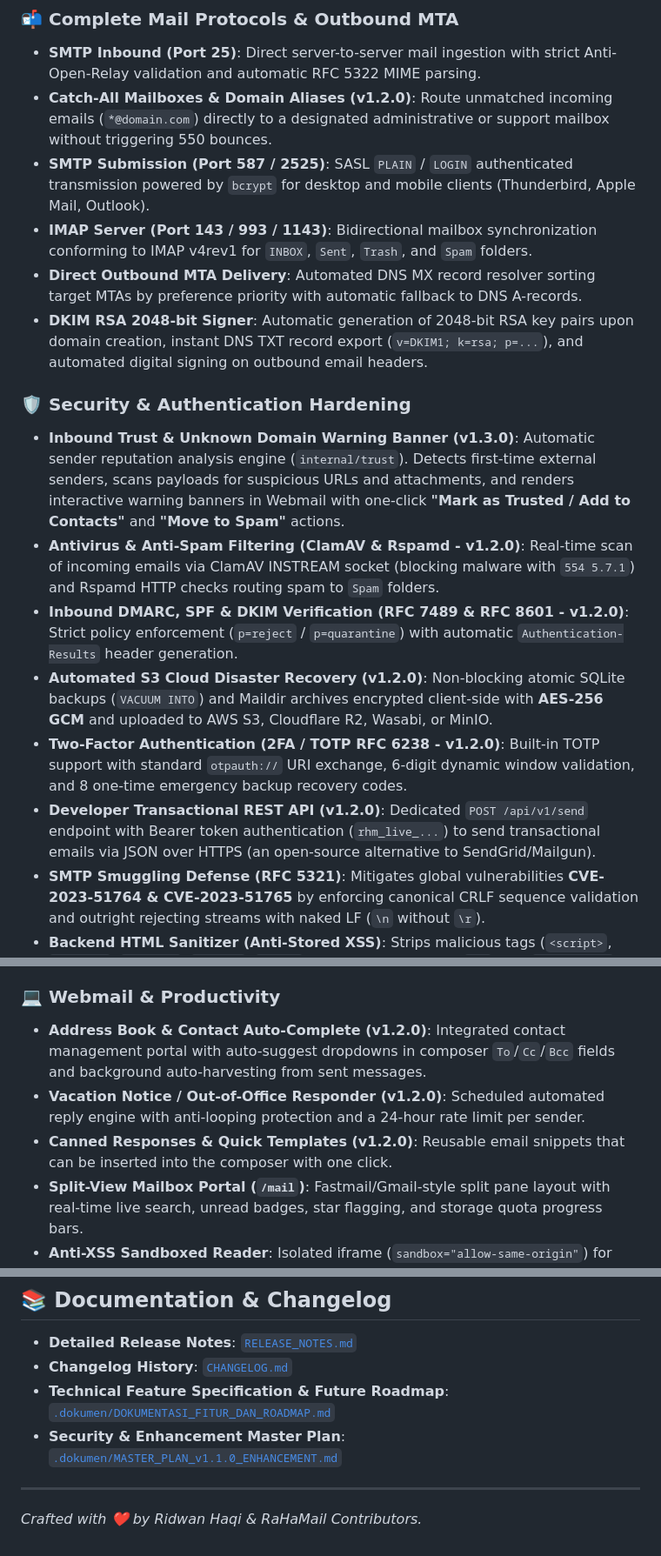
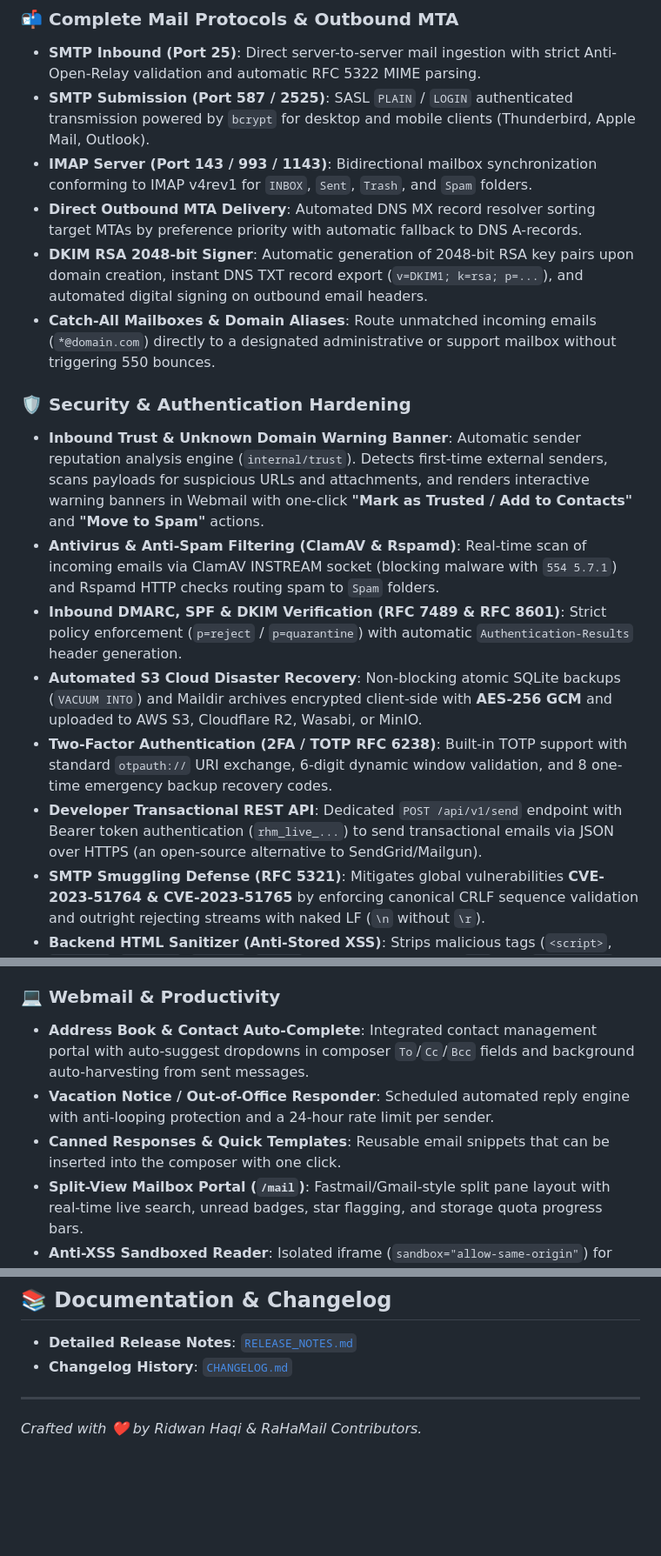
Before and after one commit to ridwaanzan/rahamail, a Markdown page: README.md, 3 parts joined by grey strips. Shown at 87% size. Rendered like a GitHub page; blank space fills up the shorter version.

```diff
--- a/README.md
+++ b/README.md
@@ -21,28 +21,28 @@
 
 ### 📬 Complete Mail Protocols & Outbound MTA
 - **SMTP Inbound (Port 25)**: Direct server-to-server mail ingestion with strict Anti-Open-Relay validation and automatic RFC 5322 MIME parsing.
-- **Catch-All Mailboxes & Domain Aliases (v1.2.0)**: Route unmatched incoming emails (`*@domain.com`) directly to a designated administrative or support mailbox without triggering 550 bounces.
 - **SMTP Submission (Port 587 / 2525)**: SASL `PLAIN` / `LOGIN` authenticated transmission powered by `bcrypt` for desktop and mobile clients (Thunderbird, Apple Mail, Outlook).
 - **IMAP Server (Port 143 / 993 / 1143)**: Bidirectional mailbox synchronization conforming to IMAP v4rev1 for `INBOX`, `Sent`, `Trash`, and `Spam` folders.
 - **Direct Outbound MTA Delivery**: Automated DNS MX record resolver sorting target MTAs by preference priority with automatic fallback to DNS A-records.
 - **DKIM RSA 2048-bit Signer**: Automatic generation of 2048-bit RSA key pairs upon domain creation, instant DNS TXT record export (`v=DKIM1; k=rsa; p=...`), and automated digital signing on outbound email headers.
+- **Catch-All Mailboxes & Domain Aliases**: Route unmatched incoming emails (`*@domain.com`) directly to a designated administrative or support mailbox without triggering 550 bounces.
 
 ### 🛡️ Security & Authentication Hardening
-- **Inbound Trust & Unknown Domain Warning Banner (v1.3.0)**: Automatic sender reputation analysis engine (`internal/trust`). Detects first-time external senders, scans payloads for suspicious URLs and attachments, and renders interactive warning banners in Webmail with one-click **"Mark as Trusted / Add to Contacts"** and **"Move to Spam"** actions.
-- **Antivirus & Anti-Spam Filtering (ClamAV & Rspamd - v1.2.0)**: Real-time scan of incoming emails via ClamAV INSTREAM socket (blocking malware with `554 5.7.1`) and Rspamd HTTP checks routing spam to `Spam` folders.
-- **Inbound DMARC, SPF & DKIM Verification (RFC 7489 & RFC 8601 - v1.2.0)**: Strict policy enforcement (`p=reject` / `p=quarantine`) with automatic `Authentication-Results` header generation.
-- **Automated S3 Cloud Disaster Recovery (v1.2.0)**: Non-blocking atomic SQLite backups (`VACUUM INTO`) and Maildir archives encrypted client-side with **AES-256 GCM** and uploaded to AWS S3, Cloudflare R2, Wasabi, or MinIO.
-- **Two-Factor Authentication (2FA / TOTP RFC 6238 - v1.2.0)**: Built-in TOTP support with standard `otpauth://` URI exchange, 6-digit dynamic window validation, and 8 one-time emergency backup recovery codes.
-- **Developer Transactional REST API (v1.2.0)**: Dedicated `POST /api/v1/send` endpoint with Bearer token authentication (`rhm_live_...`) to send transactional emails via JSON over HTTPS (an open-source alternative to SendGrid/Mailgun).
+- **Inbound Trust & Unknown Domain Warning Banner**: Automatic sender reputation analysis engine (`internal/trust`). Detects first-time external senders, scans payloads for suspicious URLs and attachments, and renders interactive warning banners in Webmail with one-click **"Mark as Trusted / Add to Contacts"** and **"Move to Spam"** actions.
+- **Antivirus & Anti-Spam Filtering (ClamAV & Rspamd)**: Real-time scan of incoming emails via ClamAV INSTREAM socket (blocking malware with `554 5.7.1`) and Rspamd HTTP checks routing spam to `Spam` folders.
+- **Inbound DMARC, SPF & DKIM Verification (RFC 7489 & RFC 8601)**: Strict policy enforcement (`p=reject` / `p=quarantine`) with automatic `Authentication-Results` header generation.
+- **Automated S3 Cloud Disaster Recovery**: Non-blocking atomic SQLite backups (`VACUUM INTO`) and Maildir archives encrypted client-side with **AES-256 GCM** and uploaded to AWS S3, Cloudflare R2, Wasabi, or MinIO.
+- **Two-Factor Authentication (2FA / TOTP RFC 6238)**: Built-in TOTP support with standard `otpauth://` URI exchange, 6-digit dynamic window validation, and 8 one-time emergency backup recovery codes.
+- **Developer Transactional REST API**: Dedicated `POST /api/v1/send` endpoint with Bearer token authentication (`rhm_live_...`) to send transactional emails via JSON over HTTPS (an open-source alternative to SendGrid/Mailgun).
 - **SMTP Smuggling Defense (RFC 5321)**: Mitigates global vulnerabilities **CVE-2023-51764 & CVE-2023-51765** by enforcing canonical CRLF sequence validation and outright rejecting streams with naked LF (`\n` without `\r`).
 - **Backend HTML Sanitizer (Anti-Stored XSS)**: Strips malicious tags (`<script>`, `<iframe>`, `<object>`, `<embed>`, `<form>`, inline event handlers `on*`, and `javascript:` URIs) before delivering emails to the browser.
 - **Token Bucket Rate Limiting**: In-memory rate limiting powered by `golang.org/x/time/rate` defending against brute-force logins (5 req/min per IP), registration floods (3 req/hr per IP), and outbound spam abuse (30 emails/min per user).
 - **SHA-256 Hashed Storage Paths**: Eliminates directory traversal and Zip-Slip risks by persisting raw `.eml` Maildir files under isolated cryptographic paths: `var/mail/{folder}/{userID}/{sha256}.eml`.
 
 ### 💻 Webmail & Productivity
-- **Address Book & Contact Auto-Complete (v1.2.0)**: Integrated contact management portal with auto-suggest dropdowns in composer `To`/`Cc`/`Bcc` fields and background auto-harvesting from sent messages.
-- **Vacation Notice / Out-of-Office Responder (v1.2.0)**: Scheduled automated reply engine with anti-looping protection and a 24-hour rate limit per sender.
-- **Canned Responses & Quick Templates (v1.2.0)**: Reusable email snippets that can be inserted into the composer with one click.
+- **Address Book & Contact Auto-Complete**: Integrated contact management portal with auto-suggest dropdowns in composer `To`/`Cc`/`Bcc` fields and background auto-harvesting from sent messages.
+- **Vacation Notice / Out-of-Office Responder**: Scheduled automated reply engine with anti-looping protection and a 24-hour rate limit per sender.
+- **Canned Responses & Quick Templates**: Reusable email snippets that can be inserted into the composer with one click.
 - **Split-View Mailbox Portal (`/mail`)**: Fastmail/Gmail-style split pane layout with real-time live search, unread badges, star flagging, and storage quota progress bars.
 - **Anti-XSS Sandboxed Reader**: Isolated iframe (`sandbox="allow-same-origin"`) for rendering HTML email bodies safely.
 - **Mailbox Pagination**: Dynamic query pagination (`?folder=...&page=1&limit=25`) with interactive Next/Previous navigation controls.
@@ -113,8 +113,6 @@ For details on commercial licensing exemptions and how to donate:
 ## 📚 Documentation & Changelog
 - **Detailed Release Notes**: [`RELEASE_NOTES.md`](RELEASE_NOTES.md)
 - **Changelog History**: [`CHANGELOG.md`](CHANGELOG.md)
-- **Technical Feature Specification & Future Roadmap**: [`.dokumen/DOKUMENTASI_FITUR_DAN_ROADMAP.md`](.dokumen/DOKUMENTASI_FITUR_DAN_ROADMAP.md)
-- **Security & Enhancement Master Plan**: [`.dokumen/MASTER_PLAN_v1.1.0_ENHANCEMENT.md`](.dokumen/MASTER_PLAN_v1.1.0_ENHANCEMENT.md)
 
 ---
 
```
